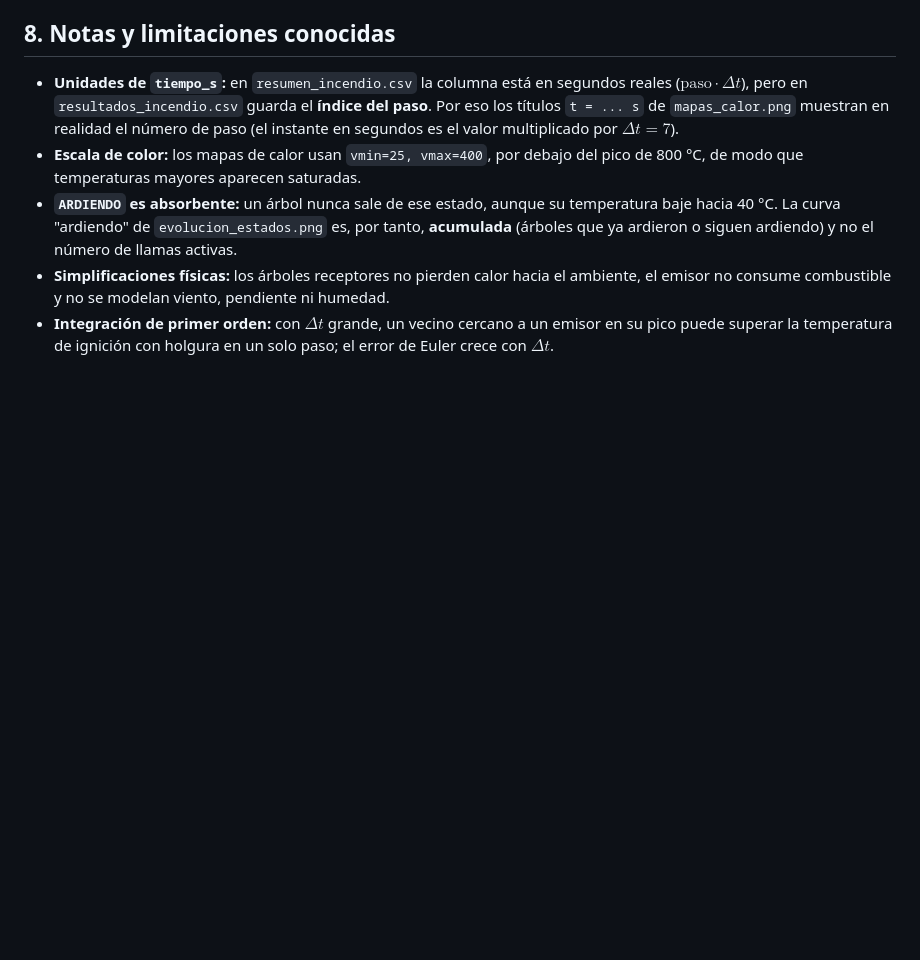
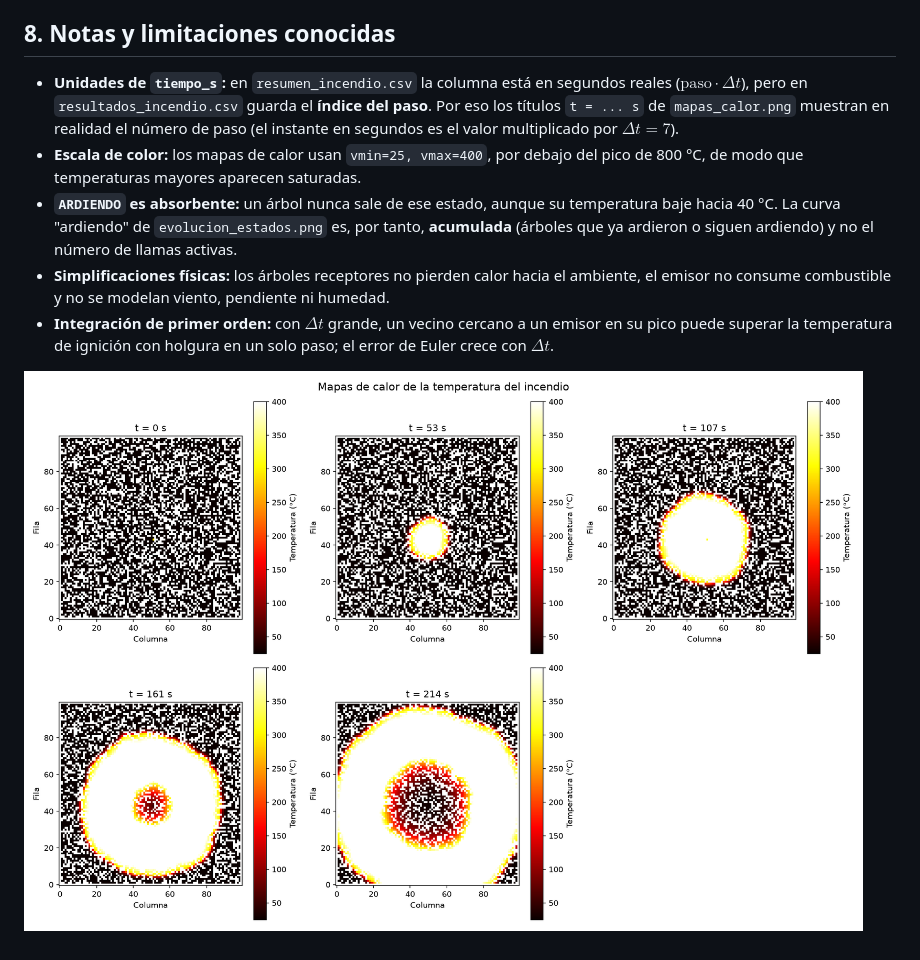
Before and after one commit to techcanto/Forest-Fire-Modeling-in-Mexico, a Markdown page: README.md, the part around the change. GitHub-like rendering; pictures changed too: mapas_calor.png (added); blank space fills up the shorter version.

Commit message:
New image

```diff
--- a/README.md
+++ b/README.md
@@ -400,3 +400,8 @@ Al terminar tendrás en la carpeta `resultados_incendio.csv`, `resumen_incendio.
 - **`ARDIENDO` es absorbente:** un árbol nunca sale de ese estado, aunque su temperatura baje hacia 40 °C. La curva "ardiendo" de `evolucion_estados.png` es, por tanto, **acumulada** (árboles que ya ardieron o siguen ardiendo) y no el número de llamas activas.
 - **Simplificaciones físicas:** los árboles receptores no pierden calor hacia el ambiente, el emisor no consume combustible y no se modelan viento, pendiente ni humedad.
 - **Integración de primer orden:** con $\Delta t$ grande, un vecino cercano a un emisor en su pico puede superar la temperatura de ignición con holgura en un solo paso; el error de Euler crece con $\Delta t$.
+
+
+
+
+![Resultados](mapas_calor.png)
```
